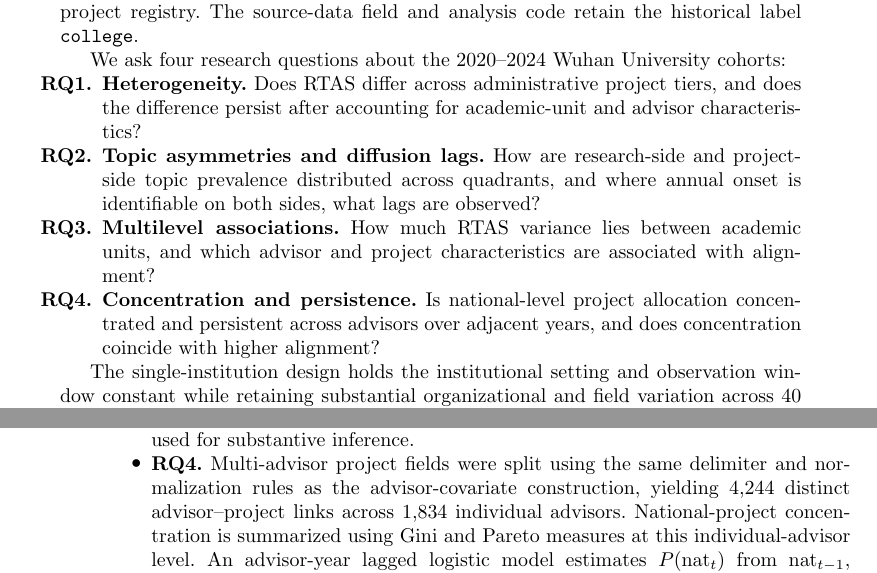
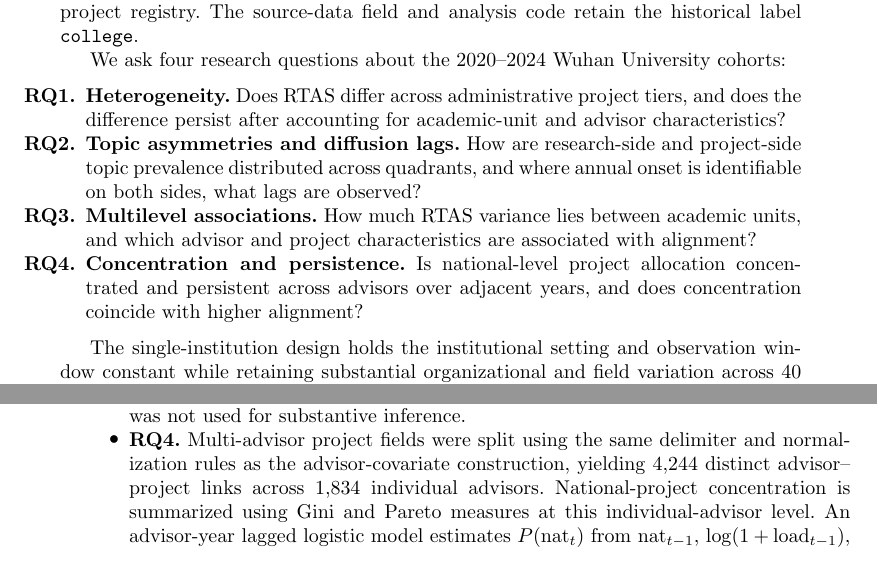
Before and after one commit to victoryangcw/RTAS-knowledge-diffusion, a LaTeX paper (manuscript/springer_submission/main.tex): two parts of pages 3 and 10 of 28, joined at a grey line, cut so that both start at the same text. Compiled offline with pdfLaTeX.

Commit message:
springer-format: use standard lists and flush figures before Discussion

```diff
--- a/manuscript/springer_submission/main.tex
+++ b/manuscript/springer_submission/main.tex
@@ -9,9 +9,7 @@
 \usepackage{graphicx}
 \usepackage{amsmath,amssymb,amsfonts}
 \usepackage{booktabs}
-\usepackage{threeparttable}
 \usepackage{array}
-\usepackage{enumitem}
 
 \raggedbottom
 
@@ -53,11 +51,11 @@ We introduce the Research--Training Alignment Score (RTAS), defined for each pro
 Throughout the paper, \emph{academic unit} is used as an umbrella term for the schools, colleges, institutes, laboratories, and other organizational units represented in the project registry. The source-data field and analysis code retain the historical label \texttt{college}.
 
 We ask four research questions about the 2020--2024 Wuhan University cohorts:
-\begin{enumerate}[label=\textbf{RQ\arabic*.}]
-\item \textbf{Heterogeneity.} Does RTAS differ across administrative project tiers, and does the difference persist after accounting for academic-unit and advisor characteristics?
-\item \textbf{Topic asymmetries and diffusion lags.} How are research-side and project-side topic prevalence distributed across quadrants, and where annual onset is identifiable on both sides, what lags are observed?
-\item \textbf{Multilevel associations.} How much RTAS variance lies between academic units, and which advisor and project characteristics are associated with alignment?
-\item \textbf{Concentration and persistence.} Is national-level project allocation concentrated and persistent across advisors over adjacent years, and does concentration coincide with higher alignment?
+\begin{enumerate}
+\item[\textbf{RQ1.}] \textbf{Heterogeneity.} Does RTAS differ across administrative project tiers, and does the difference persist after accounting for academic-unit and advisor characteristics?
+\item[\textbf{RQ2.}] \textbf{Topic asymmetries and diffusion lags.} How are research-side and project-side topic prevalence distributed across quadrants, and where annual onset is identifiable on both sides, what lags are observed?
+\item[\textbf{RQ3.}] \textbf{Multilevel associations.} How much RTAS variance lies between academic units, and which advisor and project characteristics are associated with alignment?
+\item[\textbf{RQ4.}] \textbf{Concentration and persistence.} Is national-level project allocation concentrated and persistent across advisors over adjacent years, and does concentration coincide with higher alignment?
 \end{enumerate}
 
 The single-institution design holds the institutional setting and observation window constant while retaining substantial organizational and field variation across 40 academic units. This improves within-institution comparability but limits external validity (Sect.~\ref{sec:limitations}).
```
Also changed, not shown: manuscript/springer_submission/main.tex (1 more changed lines).
